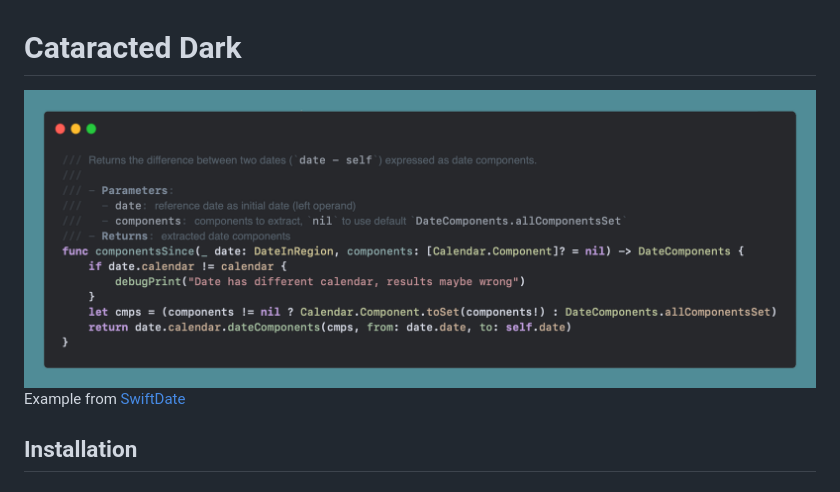
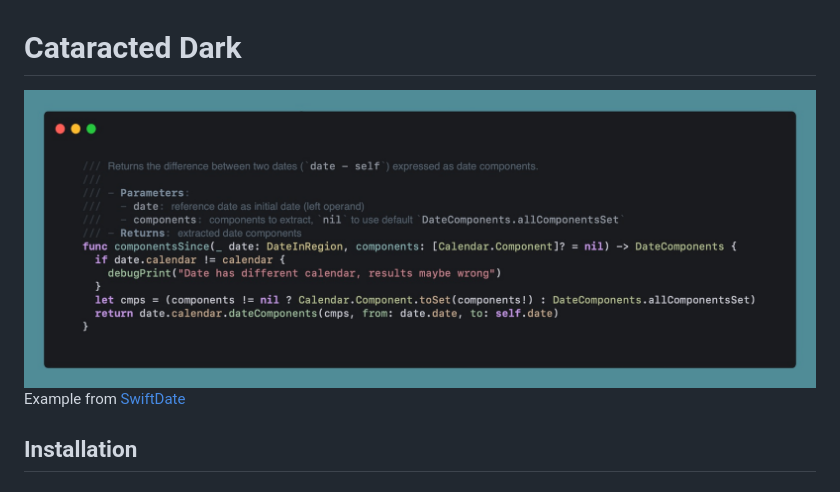
Before and after one commit to nonisolated/cataracted-dark, a Markdown page: README.md, the part around the change. GitHub-like rendering; pictures changed too: Preview.jpg (added), Preview.png (deleted).

Commit message:
update preview

```diff
--- a/README.md
+++ b/README.md
@@ -1,6 +1,6 @@
 # Cataracted Dark
 
-![Cataracted Dark](Preview.png)
+![Cataracted Dark](Preview.jpg)
 Example from [SwiftDate](https://github.com/malcommac/SwiftDate)
 
 ## Installation
```
